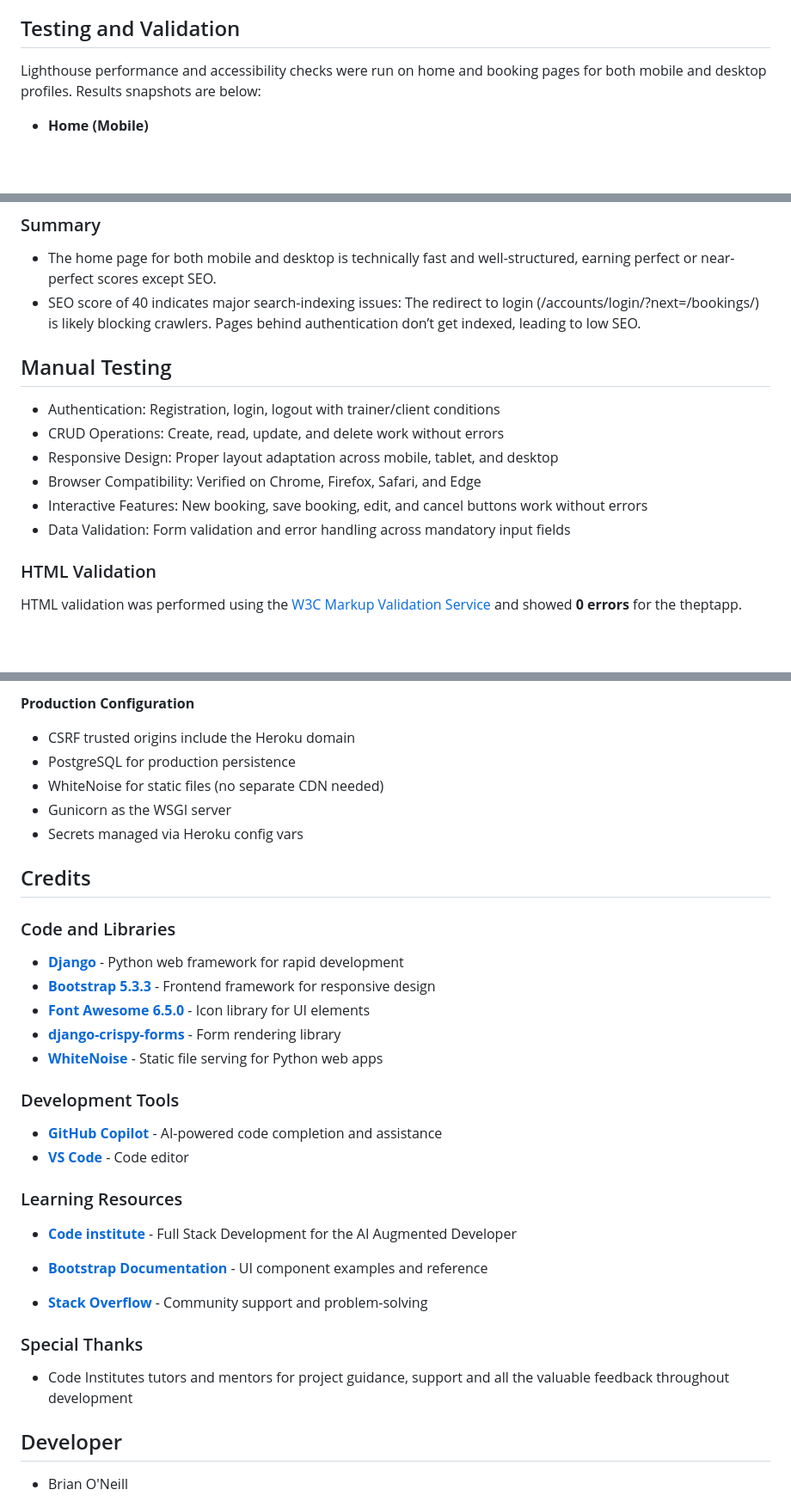
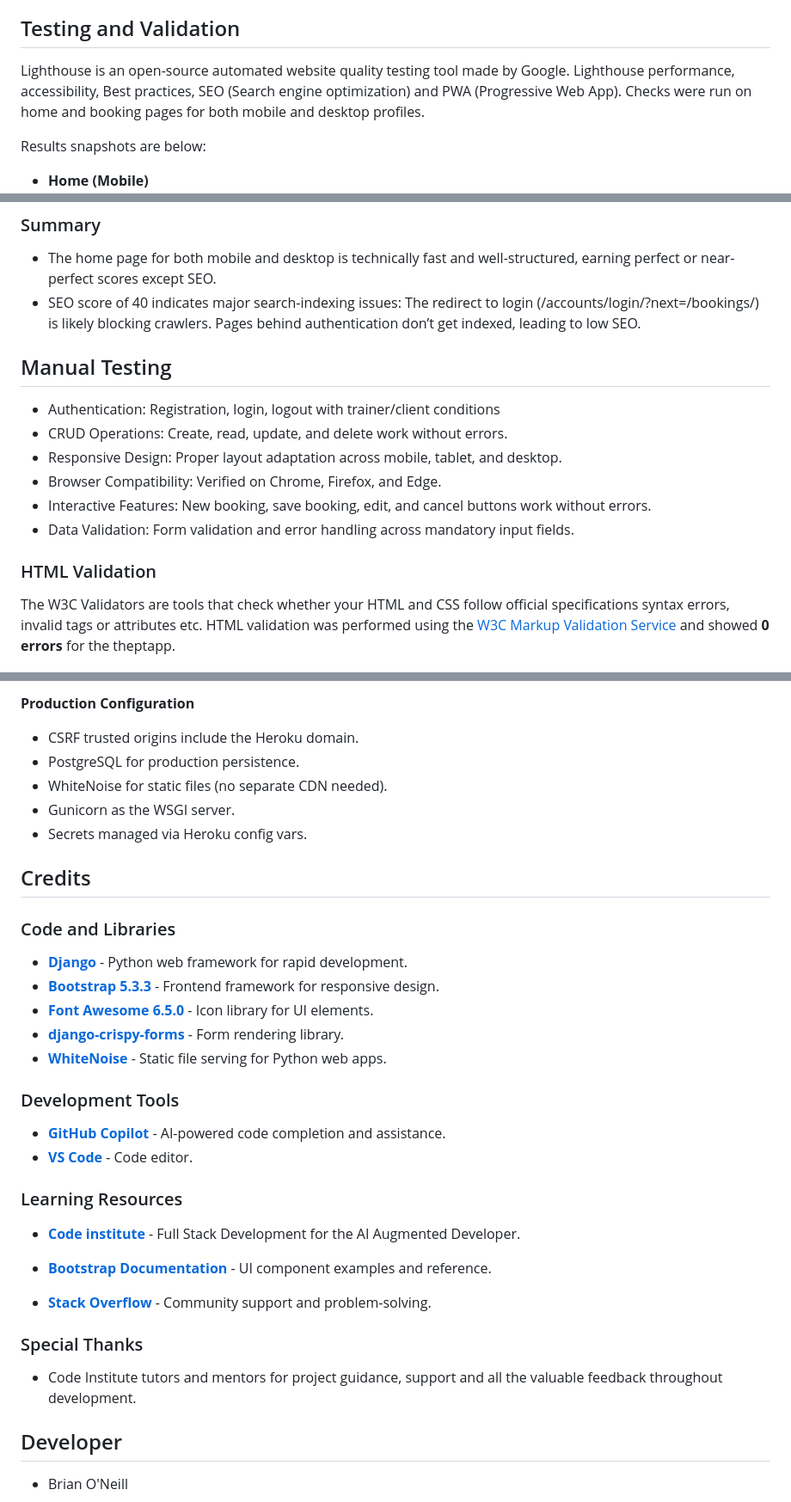
Before and after one commit to Brianon97/theptapp, a Markdown page: README.md, 3 parts joined by grey strips. Shown: that part at 86% size. Drawn GitHub-style; blank space fills up the shorter version.

```diff
--- a/README.md
+++ b/README.md
@@ -129,8 +129,9 @@ The button is green - btn-success in Bootstrap gives it a green background color
 - Introduce a message section for two way communication during business hours.
 
 ## Testing and Validation
+Lighthouse is an open-source automated website quality testing tool made by Google. Lighthouse performance, accessibility, Best practices, SEO (Search engine optimization) and PWA (Progressive Web App). Checks were run on home and booking pages for both mobile and desktop profiles.
 
-Lighthouse performance and accessibility checks were run on home and booking pages for both mobile and desktop profiles. Results snapshots are below:
+Results snapshots are below:
 
 - **Home (Mobile)** ![Lighthouse Home Mobile](assets/images/testing/lighthouse-mobile.home.png)
 - **Home (Desktop)** ![Lighthouse Home Desktop](assets/images/testing/lighthouse-desktop.home.png)
@@ -141,18 +142,17 @@ Lighthouse performance and accessibility checks were run on home and booking pag
 - The home page for both mobile and desktop is technically fast and well-structured, earning perfect or near-perfect scores except SEO.
 - SEO score of 40 indicates major search-indexing issues: The redirect to login (/accounts/login/?next=/bookings/) is likely blocking crawlers. Pages behind authentication don’t get indexed, leading to low SEO.
 
-
 ## Manual Testing
 
 - Authentication: Registration, login, logout with trainer/client conditions
-- CRUD Operations: Create, read, update, and delete work without errors
-- Responsive Design: Proper layout adaptation across mobile, tablet, and desktop
-- Browser Compatibility: Verified on Chrome, Firefox, Safari, and Edge
-- Interactive Features: New booking, save booking, edit, and cancel buttons work without errors
-- Data Validation: Form validation and error handling across mandatory input fields
+- CRUD Operations: Create, read, update, and delete work without errors.
+- Responsive Design: Proper layout adaptation across mobile, tablet, and desktop.
+- Browser Compatibility: Verified on Chrome, Firefox, and Edge.
+- Interactive Features: New booking, save booking, edit, and cancel buttons work without errors.
+- Data Validation: Form validation and error handling across mandatory input fields.
 
 ### HTML Validation
-
+The W3C Validators are tools that check whether your HTML and CSS follow official specifications syntax errors, invalid tags or attributes etc.
 HTML validation was performed using the [W3C Markup Validation Service](https://validator.w3.org/) and showed **0 errors** for the theptapp.
 
 ![HTML Validation Results](assets/images/testing/HTMLValidation.png)
@@ -203,34 +228,34 @@ The PT App is deployed on the Heroku Cloud Platform for reliable hosting and sca
 
 **Production Configuration**
-- CSRF trusted origins include the Heroku domain
-- PostgreSQL for production persistence
-- WhiteNoise for static files (no separate CDN needed)
-- Gunicorn as the WSGI server
-- Secrets managed via Heroku config vars
+- CSRF trusted origins include the Heroku domain.
+- PostgreSQL for production persistence.
+- WhiteNoise for static files (no separate CDN needed).
+- Gunicorn as the WSGI server.
+- Secrets managed via Heroku config vars.
 
 
 ## Credits
 
 ### Code and Libraries
-- **[Django](https://www.djangoproject.com/)** - Python web framework for rapid development
-- **[Bootstrap 5.3.3](https://getbootstrap.com/)** - Frontend framework for responsive design
-- **[Font Awesome 6.5.0](https://fontawesome.com/)** - Icon library for UI elements
-- **[django-crispy-forms](https://django-crispy-forms.readthedocs.io/)** - Form rendering library
-- **[WhiteNoise](http://whitenoise.evans.io/)** - Static file serving for Python web apps
+- **[Django](https://www.djangoproject.com/)** - Python web framework for rapid development.
+- **[Bootstrap 5.3.3](https://getbootstrap.com/)** - Frontend framework for responsive design.
+- **[Font Awesome 6.5.0](https://fontawesome.com/)** - Icon library for UI elements.
+- **[django-crispy-forms](https://django-crispy-forms.readthedocs.io/)** - Form rendering library.
+- **[WhiteNoise](http://whitenoise.evans.io/)** - Static file serving for Python web apps.
 
 ### Development Tools
-- **[GitHub Copilot](https://github.com/features/copilot)** - AI-powered code completion and assistance
-- **[VS Code](https://code.visualstudio.com/)** - Code editor
+- **[GitHub Copilot](https://github.com/features/copilot)** - AI-powered code completion and assistance.
+- **[VS Code](https://code.visualstudio.com/)** - Code editor.
 
 ### Learning Resources
-- **[Code institute](https://codeinstitute.net/global/)** - Full Stack Development for the AI Augmented Developer
-- **[Bootstrap Documentation](https://getbootstrap.com/docs/)** - UI component examples and reference
+- **[Code institute](https://codeinstitute.net/global/)** - Full Stack Development for the AI Augmented Developer.
+- **[Bootstrap Documentation](https://getbootstrap.com/docs/)** - UI component examples and reference.
 
-- **[Stack Overflow](https://stackoverflow.com/)** - Community support and problem-solving
+- **[Stack Overflow](https://stackoverflow.com/)** - Community support and problem-solving.
 
 
 ### Special Thanks
-- Code Institutes tutors and mentors for project guidance, support and all the valuable feedback throughout development
+- Code Institute tutors and mentors for project guidance, support and all the valuable feedback throughout development.
 
 
 ## Developer
```
Also changed, not shown: other parts of README.md (+44 -19 lines).
